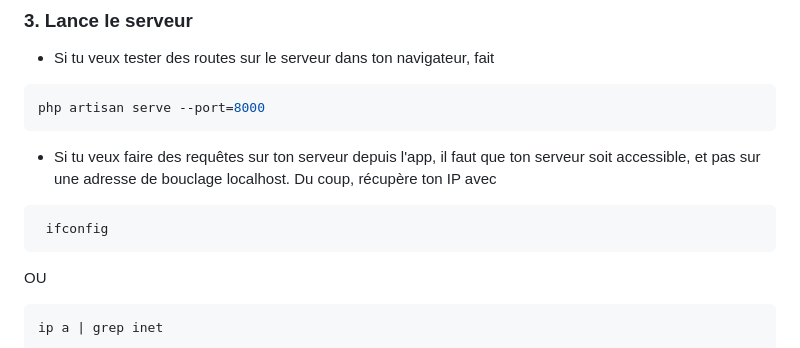
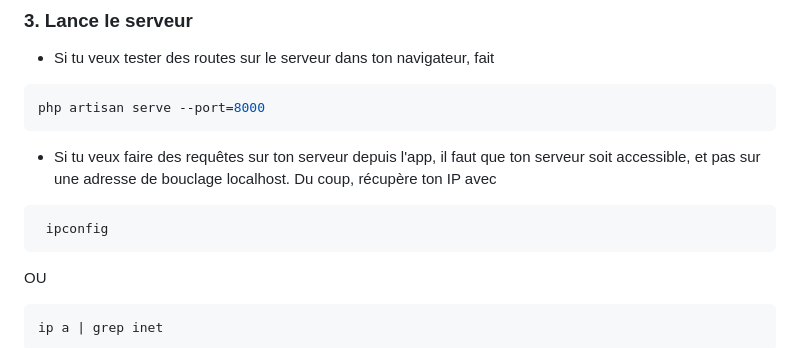
Before and after one commit to ski-utc/server-skiut-2026, a Markdown page: docs/README.md, the part around the change. GitHub-like rendering.

Commit message:
Update README.md
update ipconfig (erreur dans l'orthographe)

````diff
--- a/docs/README.md
+++ b/docs/README.md
@@ -82,7 +82,7 @@ php artisan serve --port=8000
 - Si tu veux faire des requêtes sur ton serveur depuis l'app, il faut que ton serveur soit accessible, et pas sur une adresse de bouclage localhost.
 Du coup, récupère ton IP avec
 ```bash
- ifconfig
+ ipconfig
 ```
 OU
 ```
````
